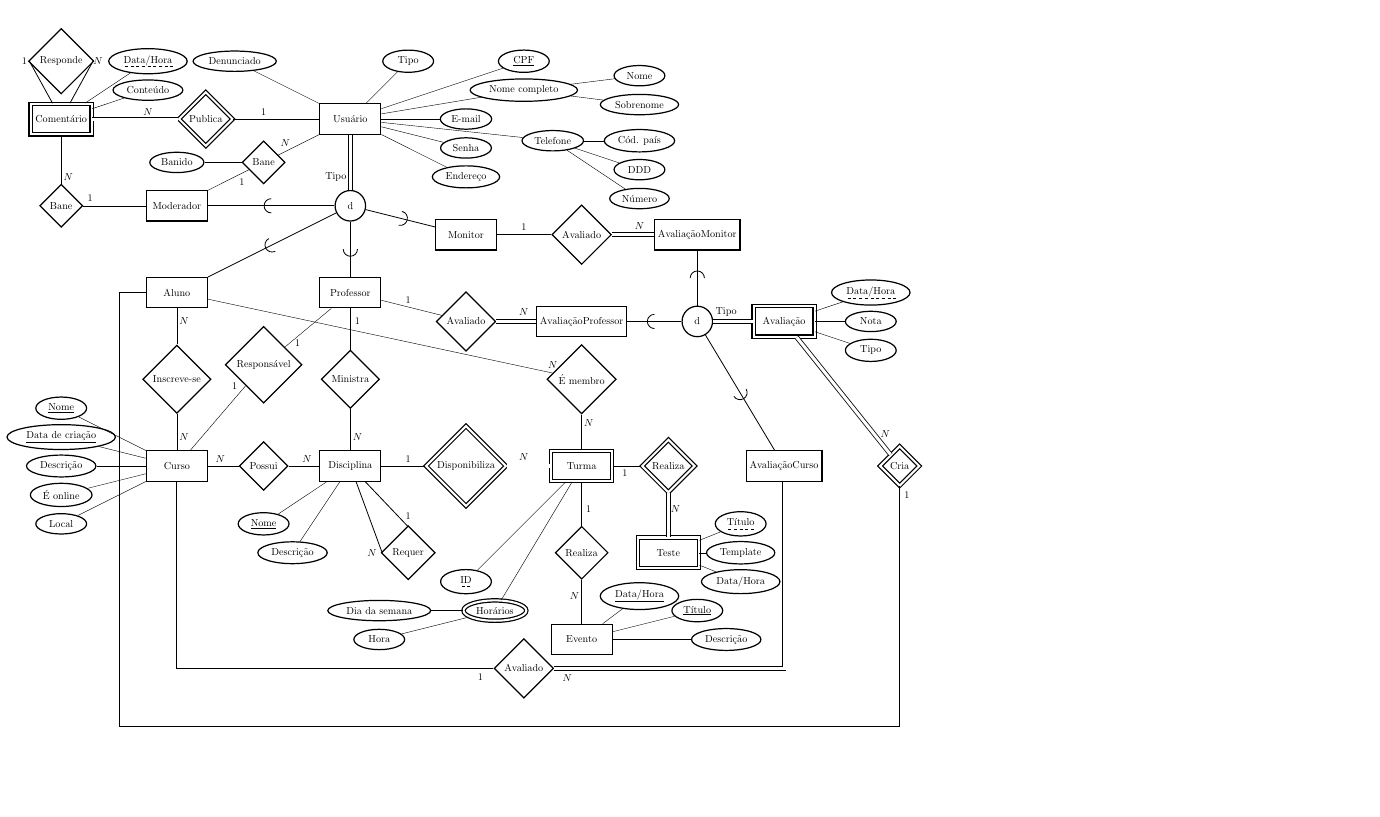
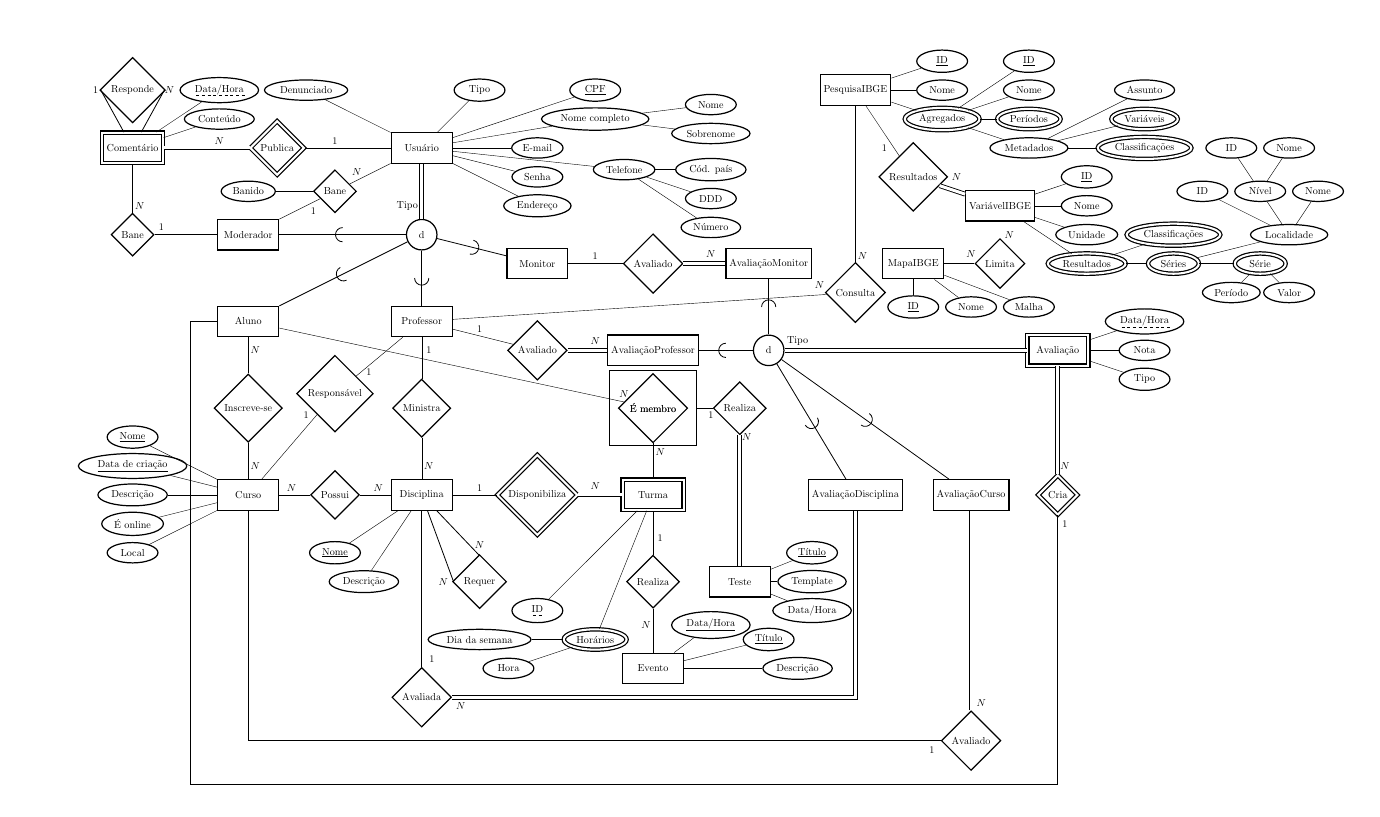
Before and after one commit to alinespereira/inclusao-digital-scc-0240, a LaTeX figure (docs/mer.tex): the whole page, the shorter picture padded with empty space. Compiled offline with pdfLaTeX.

Commit message:
Adiciona Entidades IBGE

```diff
--- a/docs/mer.tex
+++ b/docs/mer.tex
@@ -43,34 +43,25 @@
 
 \begin{document}
 
-% \begin{tikzpicture}[node distance=7em]
-%     \node[entity] (person) {Person};
-%     \node[attribute] (pid) [left of=person] {\key{ID}} edge (person);
-%     \node[attribute] (name) [above left of=person] {Name} edge (person);
-%     \node[multi attribute] (phone) [above of=person] {Phone} edge (person);
-%     \node[attribute] (address) [above right of=person] {Address} edge (person);
-%     \node[attribute] (street) [above right of=address] {Street} edge (address);
-%     \node[attribute] (city) [right of=address] {City} edge (address);
-%     \node[derived attribute] (age) [right of=person] {Age} edge (person);
-%     \node[relationship] (uses) [below of=person] {Uses} edge (person);
-%     \node[weak entity] (tool) [below of=uses] {Tool} edge [derive] (uses);
-%     \node[attribute] (tid) [left of=tool] {\key{ID}} edge (tool);
-%     \node[attribute] (tname) [right of=tool] {Name} edge (tool);
-% \end{tikzpicture}
-
+\def\xgridstart{-13}
+\def\xgridend{32}
+\def\ygridstart{-22}
+\def\ygridend{4}
 
 \begin{tikzpicture}[node distance=7em]
-    \node[draw=none] at (-12, -22) {};
-    \node[draw=none] at (-12, 4) {};
-    \node[draw=none] at (20, -22) {};
-    \node[draw=none] at (20, 4) {};
-    % \foreach \y in {2,1,...,-22} {
-    %     \draw[gray, very thin, dashed] (-10.5,\y) -- (20.5,\y);
-    %     \node at (-11,\y){\y};
+    \node[draw=none] at (\xgridstart - 1, \ygridstart - 1) {};
+    \node[draw=none] at (\xgridstart - 1, \ygridend + 1) {};
+    \node[draw=none] at (\xgridend + 1, \ygridstart - 1) {};
+    \node[draw=none] at (\xgridend + 1, \ygridend + 1) {};
+    % \foreach \y in {\ygridstart,...,\ygridend} {
+    %     \draw[gray, very thin, dashed] (\xgridstart,\y) -- (\xgridend,\y);
+    %     \node[anchor=east] at (\xgridstart,\y){\y};
+    %     \node[anchor=west] at (\xgridend,\y){\y};
     % }
-    % \foreach \x in {-10,-9,...,20} {
-    %     \draw[gray, very thin, dashed] (\x,2.5) -- (\x,-22.5);
-    %     \node at (\x,3){\x};
+    % \foreach \x in {\xgridstart,...,\xgridend} {
+    %     \draw[gray, very thin, dashed] (\x,\ygridstart) -- (\x,\ygridend);
+    %     \node[anchor=north] at (\x,\ygridstart){\x};
+    %     \node[anchor=south] at (\x,\ygridend){\x};
     % }
 
     \node[entity] (user) {Usuário};
@@ -97,10 +88,10 @@
     \node[entity] (assistant) at (4,-4) {Monitor} edge[derive] (isuser);
     \node[entity] (student) at (-6, -6) {Aluno} edge[derive] (isuser);
 
-    \node[weak entity] (evaluation) at (15,-7) {Avaliação};
-    \node[attribute] (datetime) at (18,-6) {\dashuline{Data/Hora}} edge (evaluation);
-    \node[attribute] (rating) at (18,-7) {Nota} edge (evaluation);
-    \node[attribute] (rating-type) at (18,-8) {Tipo} edge (evaluation);
+    \node[weak entity] (evaluation) at (22,-7) {Avaliação};
+    \node[attribute] (datetime) at (25,-6) {\dashuline{Data/Hora}} edge (evaluation);
+    \node[attribute] (rating) at (25,-7) {Nota} edge (evaluation);
+    \node[attribute] (rating-type) at (25,-8) {Tipo} edge (evaluation);
     \node[yshift=9pt] at (13,-7) {Tipo};
 
     \node[entity] (subject) at (0,-12) {Disciplina};
@@ -111,7 +102,7 @@
         \coordinate (SR02) at (1.1,-15);
         \draw[link] (subject) -- (SR01);
         \draw[link] (subject) -- (SR02);
-        \node at (SR01) [yshift=10pt] {$1$};
+        \node at (SR01) [yshift=10pt] {$N$};
         \node at (SR02) [xshift=-10pt] {$N$};
 
     \node[entity] (course) at (-6,-12) {Curso};
@@ -123,12 +114,12 @@
 
     \node[weak entity] (class) at (8,-12) {Turma};
     \node[attribute] (class-id) at (4,-16) {\dashuline{ID}} edge (class);
-    \node[multi attribute] (class-schedule) at (5,-17) {Horários} edge (class);
-    \node[attribute] (class-schedule-day) at (1,-17) {Dia da semana} edge (class-schedule);
-    \node[attribute] (class-schedule-time) at (1,-18) {Hora} edge (class-schedule);
+    \node[multi attribute] (class-schedule) at (6,-17) {Horários} edge (class);
+    \node[attribute] (class-schedule-day) at (2,-17) {Dia da semana} edge (class-schedule);
+    \node[attribute] (class-schedule-time) at (3,-18) {Hora} edge (class-schedule);
 
-    \node[weak entity] (test) at (11,-15) {Teste};
-    \node[attribute] (test-titulo) at (13.5,-14) {\dashuline{Título}} edge (test);
+    \node[entity] (test) at (11,-15) {Teste};
+    \node[attribute] (test-titulo) at (13.5,-14) {\key{Título}} edge (test);
     \node[attribute] (test-template) at (13.5,-15) {Template} edge (test);
     \node[attribute] (test-date) at (13.5,-16) {Data/Hora} edge (test);
     \node[entity] (event) at (8,-18) {Evento};
@@ -141,18 +132,71 @@
 
     \node[isa] (isevaluation) at (12,-7) {d} edge[total] (evaluation);
 
-    \node[entity] (ratings-teacher) at (8,-7) {Avaliação \\ Professor} edge[derive] (isevaluation);
-    \node[entity] (ratings-assistant) at (12,-4) {Avaliação \\ Monitor} edge[derive] (isevaluation);
-    \node[entity] (ratings-course) at (15,-12) {Avaliação \\ Curso} edge[derive] (isevaluation);
+    \node[entity] (ratings-teacher) at (8,-7) {AvaliaçãoProfessor} edge[derive] (isevaluation);
+    \node[entity] (ratings-assistant) at (12,-4) {AvaliaçãoMonitor} edge[derive] (isevaluation);
+    \node[entity] (ratings-subject) at (15,-12) {AvaliaçãoDisciplina} edge[derive] (isevaluation);
+    \node[entity] (ratings-course) at (19,-12) {AvaliaçãoCurso} edge[derive] (isevaluation);
 
-    \node[ident relationship] (evaluates) at (19,-12) {Cria}
+    \node[entity] (research) at (15,2) {PesquisaIBGE};
+    \node[attribute] (research-id) at (18,3) {\key{ID}} edge (research);
+    \node[attribute] (research-name) at (18,2) {Nome} edge (research);
+    \node[multi attribute] (research-aggregates) at (18,1) {Agregados} edge (research);
+    \node[attribute] (aggregate-id) at (21,3) {\key{ID}} edge (research-aggregates);
+    \node[attribute] (aggregate-name) at (21,2) {Nome} edge (research-aggregates);
+    \node[multi attribute] (aggregate-periods) at (21,1) {Períodos} edge (research-aggregates);
+    \node[attribute] (aggregate-metadata) at (21,0) {Metadados} edge (research-aggregates);
+    \node[attribute] (metadata-subject) at (25,2) {Assunto} edge (aggregate-metadata);
+    \node[multi attribute] (metadata-variables) at (25,1) {Variáveis} edge (aggregate-metadata);
+    \node[multi attribute] (metadata-classifications) at (25,0) {Classificações} edge (aggregate-metadata);
+
+    \node[entity] (variable) at (20,-2) {VariávelIBGE};
+    \node[attribute] (variable-id) at (23,-1) {\key{ID}} edge (variable);
+    \node[attribute] (variable-name) at (23,-2) {Nome} edge (variable);
+    \node[attribute] (variable-unity) at (23,-3) {Unidade} edge (variable);
+    \node[multi attribute] (variable-results) at (23,-4) {Resultados} edge (variable);
+    \node[multi attribute] (results-classifications) at (26,-3) {Classificações} edge (variable-results);
+    \node[multi attribute] (results-series) at (26,-4) {Séries} edge (variable-results);
+    \node[attribute] (series-locality) at (30,-3) {Localidade} edge (results-series);
+    \node[attribute] (locality-id) at (27,-1.5) {ID} edge (series-locality);
+    \node[attribute] (locality-level) at (29,-1.5) {Nível} edge (series-locality);
+    \node[attribute] (level-id) at (28,0) {ID} edge (locality-level);
+    \node[attribute] (level-name) at (30,0) {Nome} edge (locality-level);
+    \node[attribute] (locality-name) at (31,-1.5) {Nome} edge (series-locality);
+    \node[multi attribute] (series-result) at (29,-4) {Série} edge (results-series);
+    \node[attribute] (result-period) at (28,-5) {Período} edge (series-result);
+    \node[attribute] (result-value) at (30,-5) {Valor} edge (series-result);
+
+    \node[entity] (map) at (17,-4) {MapaIBGE};
+    \node[attribute] (map-id) at (17,-5.5) {\key{ID}} edge (map);
+    \node[attribute] (map-name) at (19,-5.5) {Nome} edge (map);
+    \node[attribute] (map-mesh) at (21,-5.5) {Malha} edge (map);
+
+    \node[relationship] at (17,-1) {Resultados}
+        edge (research)
+        edge[total] (variable);
+    \node at (18.5,-1) {$N$};
+    \node at (16,0) {$1$};
+
+    \node[relationship] (map-variable) at (20,-4) {Limita}
+        edge (map)
+        edge[total] (variable);
+    \node at (19,-4) [yshift=9pt] {$N$};
+    \node at (20,-3) [xshift=9pt] {$N$};
+
+    \node[relationship] at (15,-5) {Consulta}
+        edge (research)
+        edge (teacher);
+    \node at (15,-4) [xshift=7pt,yshift=7pt] {$N$};
+    \node at (14,-5) [xshift=-7pt,yshift=7pt] {$N$};
+
+    \node[ident relationship] (evaluates) at (22,-12) {Cria}
         edge[total] (evaluation);
     \coordinate (P01) at (-8,-6) {};
-    \coordinate (P02) at (-8,-21) {};
-    \coordinate (P03) at (19,-21) {};
+    \coordinate (P02) at (-8,-22) {};
+    \coordinate (P03) at (22,-22) {};
     \draw[link] (student) -- (P01) -- (P02) -- (P03) -- (evaluates);
-    \node at (19,-13) [xshift=7pt] {$1$};
-    \node at (18.5,-11) [yshift=3pt] {$N$};
+    \node at (22,-13) [xshift=7pt] {$1$};
+    \node at (22,-11) [xshift=7pt] {$N$};
 
     \node[relationship] (teacher-evaluated) at (4,-7) {Avaliado}
         edge (teacher)
@@ -166,13 +210,19 @@
     \node at (2,-6.5) [yshift=7pt] {$1$};
     \node at (6,-7) [yshift=9pt] {$N$};
 
-    \node[relationship] (course-evaluated) at (6,-19) {Avaliado};
-    \coordinate (Q01) at (-6,-19) {};
-    \draw[link] (course-evaluated) -- (Q01) -- (course);
-    \coordinate (Q02) at (15,-19) {};
-    \draw[total] (course-evaluated) -- (Q02) -- (ratings-course);
-    \node at (7.5,-19) [yshift=-9pt] {$N$};
-    \node at (4.5,-19) [yshift=-9pt] {$1$};
+    \node[relationship] (subject-evaluated) at (0,-19) {Avaliada};
+    \draw[link] (subject-evaluated) -- (subject);
+    \coordinate (Q01) at (15,-19) {};
+    \draw[total] (subject-evaluated) -- (Q01) -- (ratings-subject);
+    \node at (1,-19) [xshift=10pt,yshift=-9pt] {$N$};
+    \node at (0,-18) [xshift=10pt,yshift=9pt] {$1$};
+
+    \node[relationship] (course-evaluated) at (19,-20.5) {Avaliado};
+    \coordinate (R01) at (-6,-20.5) {};
+    \draw[link] (course-evaluated) -- (R01) -- (course);
+    \draw[total] (course-evaluated) -- (ratings-course);
+    \node at (19,-19.5) [xshift=10pt,yshift=9pt] {$N$};
+    \node at (18,-20.5) [xshift=-10pt, yshift=-9pt] {$1$};
 
     \node[relationship] (teaches) at (0,-9) {Ministra}
         edge (teacher)
@@ -197,12 +247,6 @@
         edge[total] (class);
     \node at (2,-12) [yshift=7pt] {$1$};
     \node at (6,-12) [yshift=9pt] {$N$};
-
-    \node[ident relationship] (applies) at (11,-12) {Realiza}
-        edge (class)
-        edge[total] (test);
-    \node at (9.5,-12) [yshift=-7pt] {$1$};
-    \node at (11,-13.5) [xshift=7pt] {$N$};
 
 
     \node[relationship] (applies) at (8,-15) {Realiza}
@@ -230,6 +274,13 @@
     \node at (-3.5,-2) [yshift=-5pt,xshift=-0.25cm] {$1$};
     \node at (-2.5,-1) [yshift=5pt,xshift=0.25cm] {$N$};
 
+    \node[entity, minimum width=3cm, minimum height=2.6cm] (student-class-membership) at (8, -9) {É membro};
+    \node[relationship] (applies) at (11,-9) {Realiza}
+        edge (student-class-membership)
+        edge[total] (test);
+    \node at (10,-9) [yshift=-7pt] {$1$};
+    \node at (11,-10) [xshift=7pt] {$N$};
+
     \node[relationship] (student-class) at (8,-9) {É membro}
         edge (student)
         edge (class);
```
Also changed, not shown: docs/mer.pdf, docs/mer.tex (8 more changed lines).
